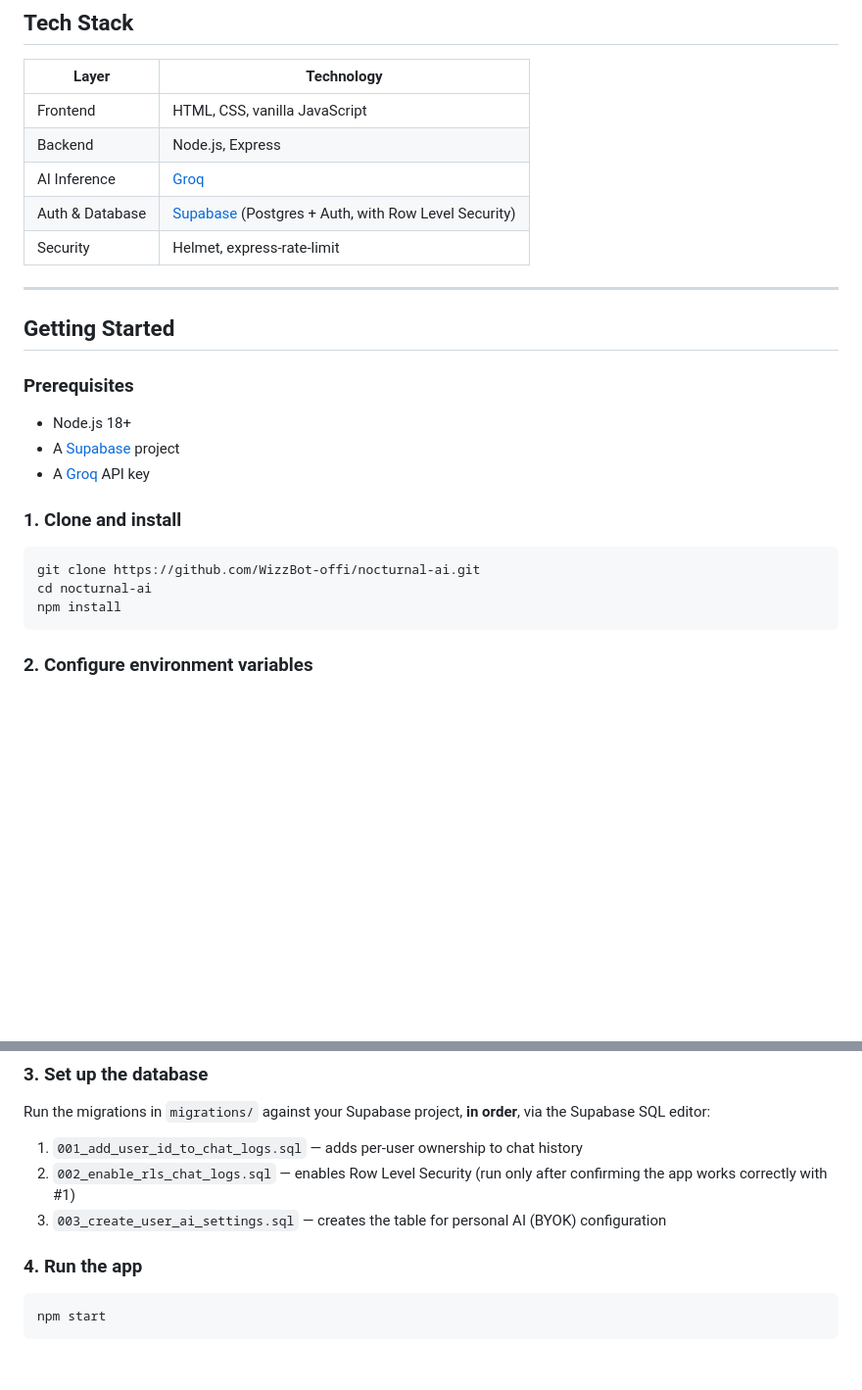
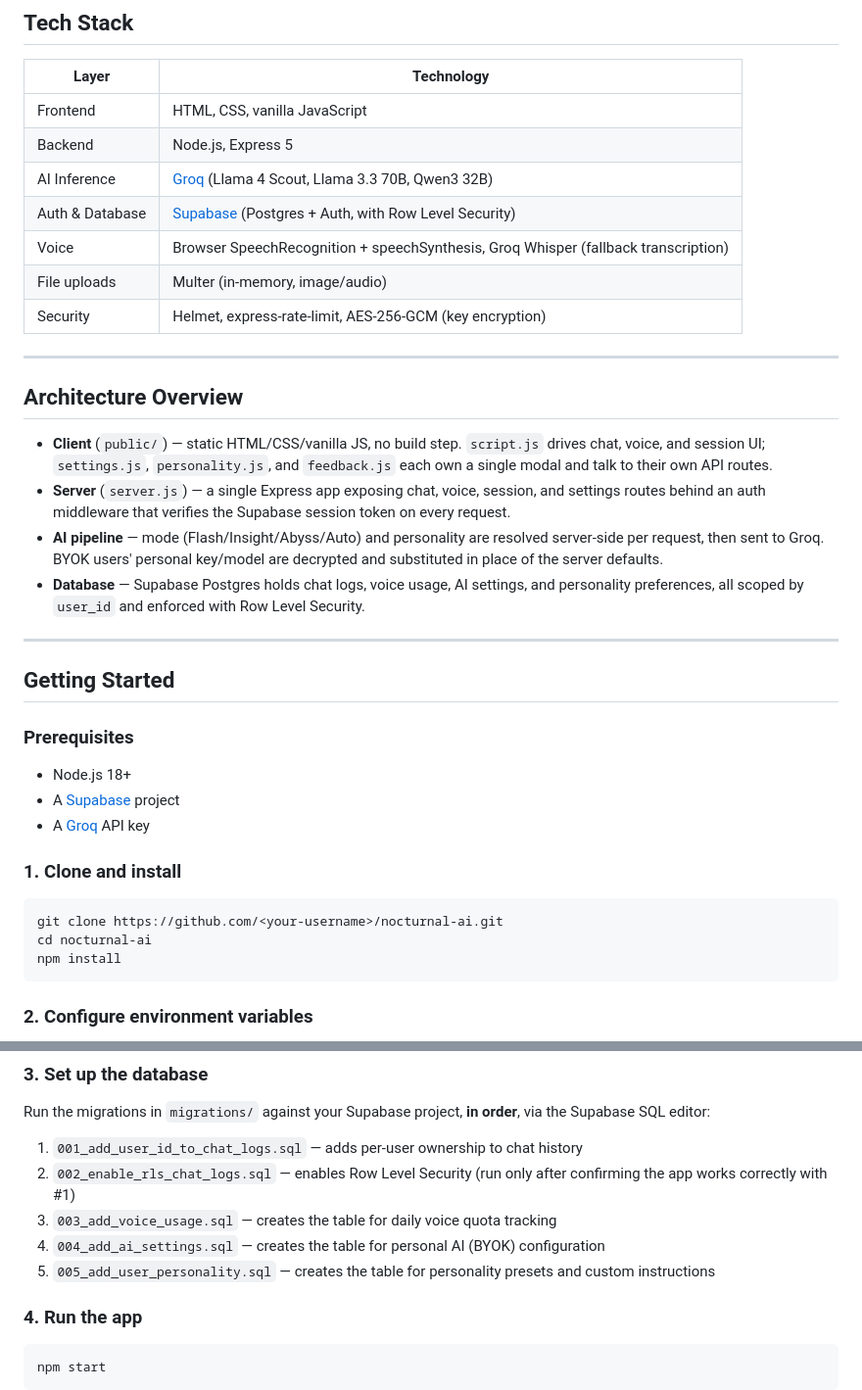
Before and after one commit to WizzLabs/nocturnal-app, a Markdown page: README.md, 2 parts joined by grey strips. Shown at 98% size. GitHub-like rendering; blank space fills up the shorter version.

````diff
--- a/README.md
+++ b/README.md
@@ -50,10 +107,21 @@ The landing page is a dark, "classified terminal" style aesthetic — black back
 | Layer | Technology |
 |---|---|
 | Frontend | HTML, CSS, vanilla JavaScript |
-| Backend | Node.js, Express |
-| AI Inference | [Groq](https://groq.com) |
+| Backend | Node.js, Express 5 |
+| AI Inference | [Groq](https://groq.com) (Llama 4 Scout, Llama 3.3 70B, Qwen3 32B) |
 | Auth & Database | [Supabase](https://supabase.com) (Postgres + Auth, with Row Level Security) |
-| Security | Helmet, express-rate-limit |
+| Voice | Browser SpeechRecognition + speechSynthesis, Groq Whisper (fallback transcription) |
+| File uploads | Multer (in-memory, image/audio) |
+| Security | Helmet, express-rate-limit, AES-256-GCM (key encryption) |
+
+---
+
+## Architecture Overview
+
+- **Client** (`public/`) — static HTML/CSS/vanilla JS, no build step. `script.js` drives chat, voice, and session UI; `settings.js`, `personality.js`, and `feedback.js` each own a single modal and talk to their own API routes.
+- **Server** (`server.js`) — a single Express app exposing chat, voice, session, and settings routes behind an auth middleware that verifies the Supabase session token on every request.
+- **AI pipeline** — mode (Flash/Insight/Abyss/Auto) and personality are resolved server-side per request, then sent to Groq. BYOK users' personal key/model are decrypted and substituted in place of the server defaults.
+- **Database** — Supabase Postgres holds chat logs, voice usage, AI settings, and personality preferences, all scoped by `user_id` and enforced with Row Level Security.
 
 ---
 
@@ -68,7 +136,7 @@ The landing page is a dark, "classified terminal" style aesthetic — black back
 ### 1. Clone and install
 
 ```bash
-git clone https://github.com/WizzBot-offi/nocturnal-ai.git
+git clone https://github.com/<your-username>/nocturnal-ai.git
 cd nocturnal-ai
 npm install
 ```
@@ -98,7 +166,9 @@ Run the migrations in `migrations/` against your Supabase project, **in order**,
 
 1. `001_add_user_id_to_chat_logs.sql` — adds per-user ownership to chat history
 2. `002_enable_rls_chat_logs.sql` — enables Row Level Security (run only after confirming the app works correctly with #1)
-3. `003_create_user_ai_settings.sql` — creates the table for personal AI (BYOK) configuration
+3. `003_add_voice_usage.sql` — creates the table for daily voice quota tracking
+4. `004_add_ai_settings.sql` — creates the table for personal AI (BYOK) configuration
+5. `005_add_user_personality.sql` — creates the table for personality presets and custom instructions
 
 ### 4. Run the app
 
````
Also changed, not shown: other parts of README.md (+74 -9 lines).
